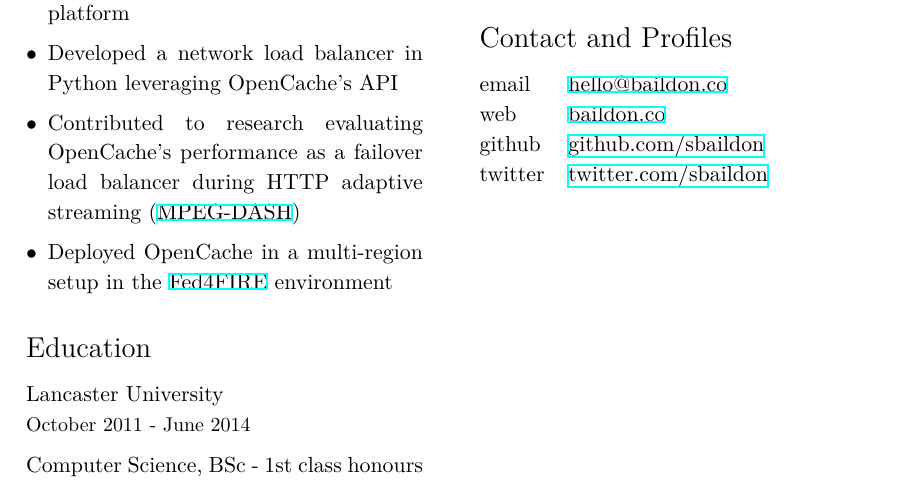
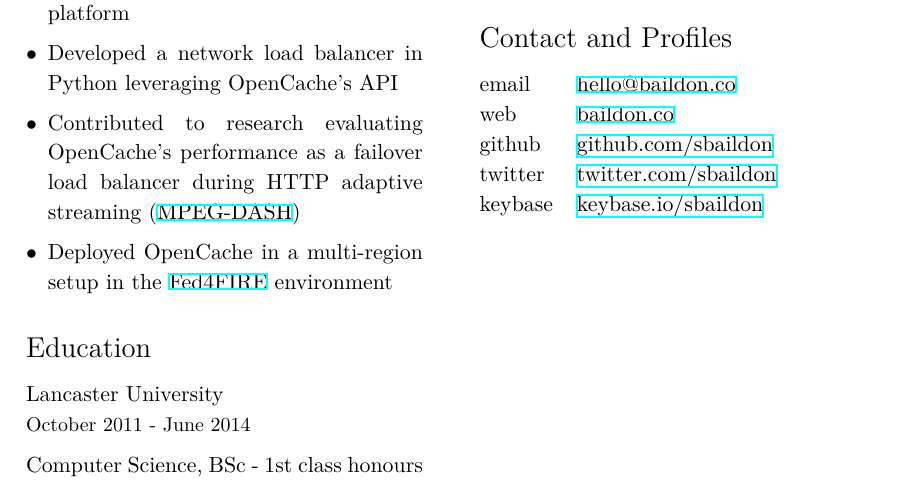
Before and after one commit to sBaildon/resume, a LaTeX CV (resume.tex): part of the page, cut so that both start at the same text. Compiled offline with XeLaTeX.

Commit message:
keybase profile

```diff
--- a/resume.tex
+++ b/resume.tex
@@ -97,7 +97,8 @@ A replacement user interface for World of Warcraft
 email & \href{mailto:hello@baildon.co}{hello@baildon.co} \\
 web & \href{https://baildon.co}{baildon.co} \\
 github & \href{https://github.com/sbaildon}{github.com/sbaildon} \\
-twitter & \href{https://twitter.com/sbaildon}{twitter.com/sbaildon}
+twitter & \href{https://twitter.com/sbaildon}{twitter.com/sbaildon} \\
+keybase & \href{https://keybase.io/sbaildon}{keybase.io/sbaildon}
 \end{tabular}
 
 \end{multicols*}
```
